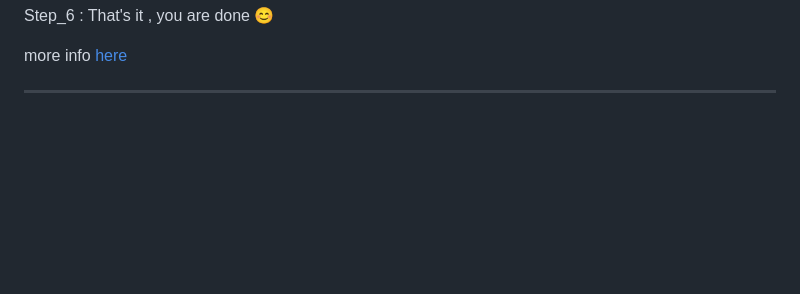
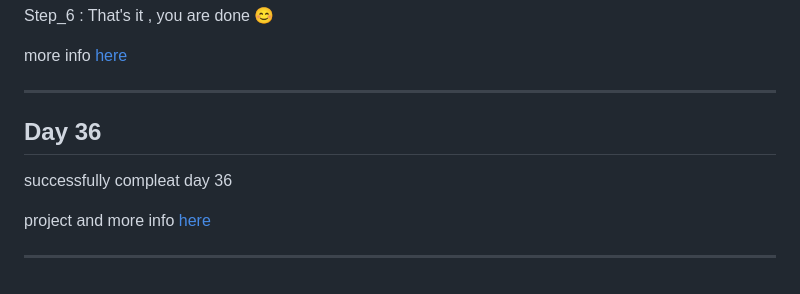
Before and after one commit to md-nobin/100_Days_of_Python, a Markdown page: README.md, the part around the change. GitHub-like rendering; blank space fills up the shorter version.

Commit message:
Compleat day 36

```diff
--- a/README.md
+++ b/README.md
@@ -439,3 +439,8 @@ Step_6 : That's it , you are done 😊
 
 more info [here](Day35)
 ***
+## Day 36
+successfully compleat day 36
+
+project and more info [here](Day36)
+***
```
